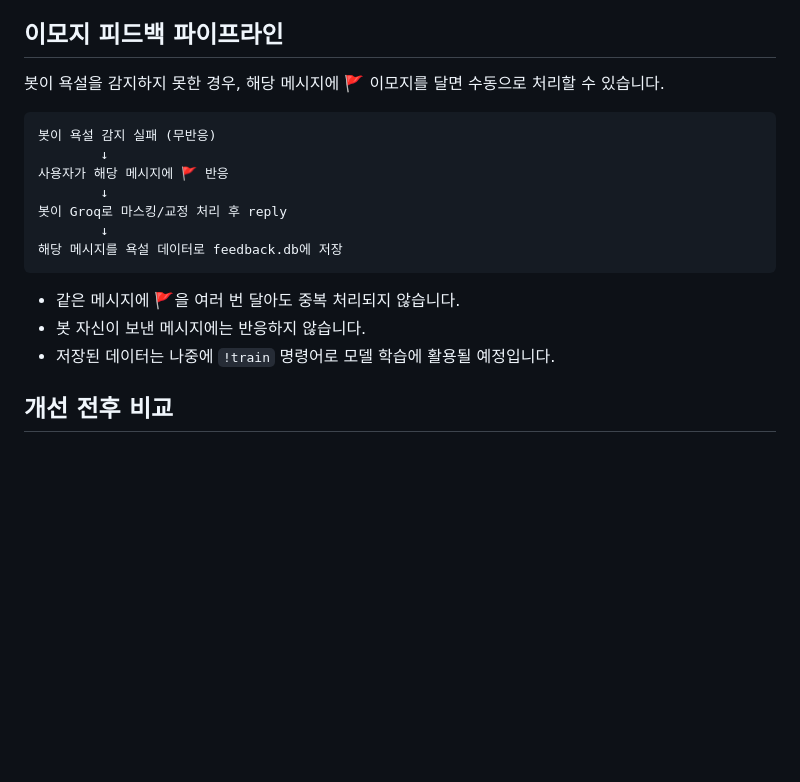
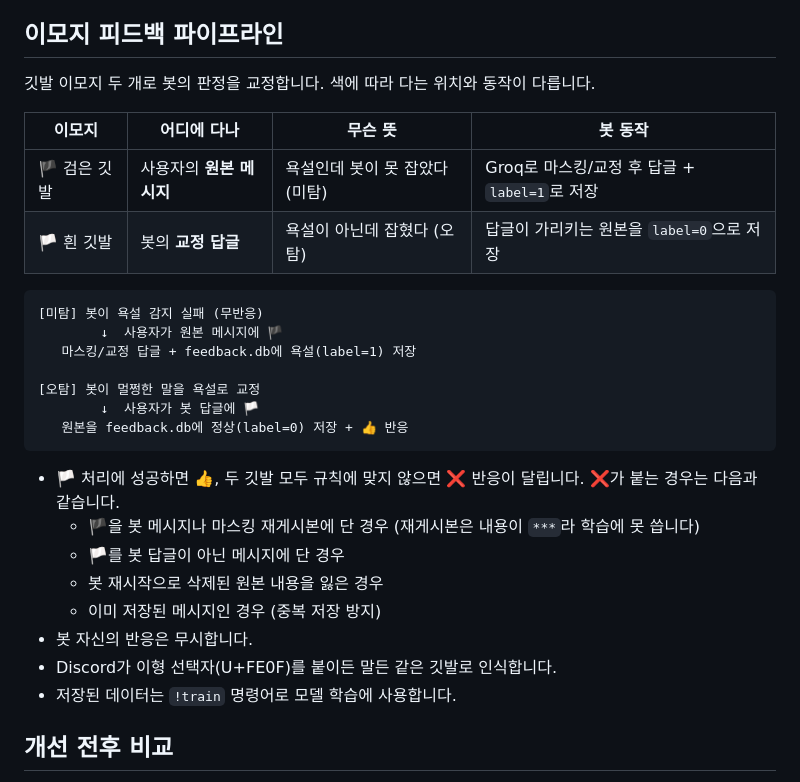
Before and after one commit to lkw-k/profanity-cleaner, a Markdown page: README.md, the part around the change. Rendered like a GitHub page; blank space fills up the shorter version.

Commit message:
ci: 리드미 깃발 이모지 피드백 규칙을 실제 동작에 맞게 수정

````diff
--- a/README.md
+++ b/README.md
@@ -15,21 +15,31 @@
 
 ## 이모지 피드백 파이프라인
 
-봇이 욕설을 감지하지 못한 경우, 해당 메시지에 🚩 이모지를 달면 수동으로 처리할 수 있습니다.
+깃발 이모지 두 개로 봇의 판정을 교정합니다. 색에 따라 다는 위치와 동작이 다릅니다.
+
+| 이모지 | 어디에 다나 | 무슨 뜻 | 봇 동작 |
+|---|---|---|---|
+| 🏴 검은 깃발 | 사용자의 **원본 메시지** | 욕설인데 봇이 못 잡았다 (미탐) | Groq로 마스킹/교정 후 답글 + `label=1`로 저장 |
+| 🏳️ 흰 깃발 | 봇의 **교정 답글** | 욕설이 아닌데 잡혔다 (오탐) | 답글이 가리키는 원본을 `label=0`으로 저장 |
 
 ```
-봇이 욕설 감지 실패 (무반응)
-        ↓
-사용자가 해당 메시지에 🚩 반응
-        ↓
-봇이 Groq로 마스킹/교정 처리 후 reply
-        ↓
-해당 메시지를 욕설 데이터로 feedback.db에 저장
+[미탐] 봇이 욕설 감지 실패 (무반응)
+        ↓  사용자가 원본 메시지에 🏴
+   마스킹/교정 답글 + feedback.db에 욕설(label=1) 저장
+
+[오탐] 봇이 멀쩡한 말을 욕설로 교정
+        ↓  사용자가 봇 답글에 🏳️
+   원본을 feedback.db에 정상(label=0) 저장 + 👍 반응
 ```
 
-- 같은 메시지에 🚩을 여러 번 달아도 중복 처리되지 않습니다.
-- 봇 자신이 보낸 메시지에는 반응하지 않습니다.
-- 저장된 데이터는 나중에 `!train` 명령어로 모델 학습에 활용될 예정입니다.
+- 🏳️ 처리에 성공하면 👍, 두 깃발 모두 규칙에 맞지 않으면 ❌ 반응이 달립니다. ❌가 붙는 경우는 다음과 같습니다.
+  - 🏴을 봇 메시지나 마스킹 재게시본에 단 경우 (재게시본은 내용이 `***`라 학습에 못 씁니다)
+  - 🏳️를 봇 답글이 아닌 메시지에 단 경우
+  - 봇 재시작으로 삭제된 원본 내용을 잃은 경우
+  - 이미 저장된 메시지인 경우 (중복 저장 방지)
+- 봇 자신의 반응은 무시합니다.
+- Discord가 이형 선택자(U+FE0F)를 붙이든 말든 같은 깃발로 인식합니다.
+- 저장된 데이터는 `!train` 명령어로 모델 학습에 사용합니다.
 
 ## 개선 전후 비교
 
````
